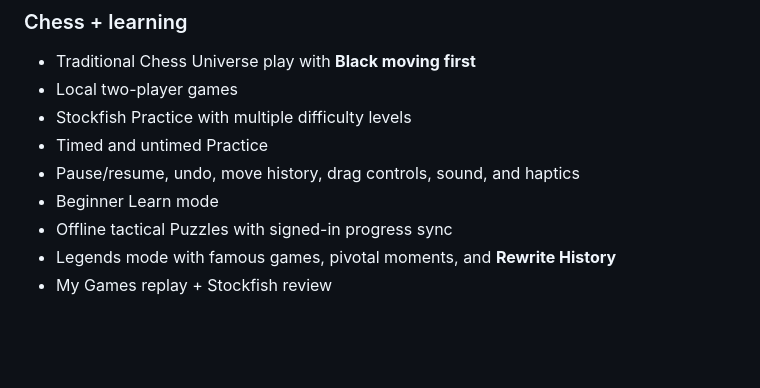
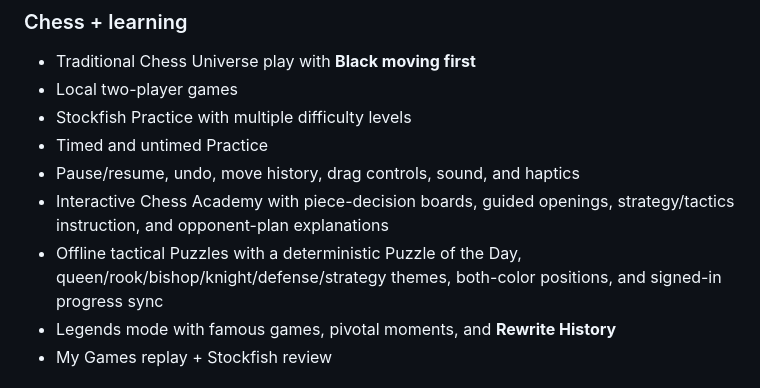
Before and after one commit to BTheCoderr/ChessUniverseV2, a Markdown page: README.md, the part around the change. GitHub-like rendering; blank space fills up the shorter version.

Commit message:
Document Chess Academy and Daily Puzzle system

```diff
--- a/README.md
+++ b/README.md
@@ -32,8 +32,8 @@ The result is one app that supports offline play, serious online state, alternat
 - Stockfish Practice with multiple difficulty levels
 - Timed and untimed Practice
 - Pause/resume, undo, move history, drag controls, sound, and haptics
-- Beginner Learn mode
-- Offline tactical Puzzles with signed-in progress sync
+- Interactive Chess Academy with piece-decision boards, guided openings, strategy/tactics instruction, and opponent-plan explanations
+- Offline tactical Puzzles with a deterministic Puzzle of the Day, queen/rook/bishop/knight/defense/strategy themes, both-color positions, and signed-in progress sync
 - Legends mode with famous games, pivotal moments, and **Rewrite History**
 - My Games replay + Stockfish review
 
```
